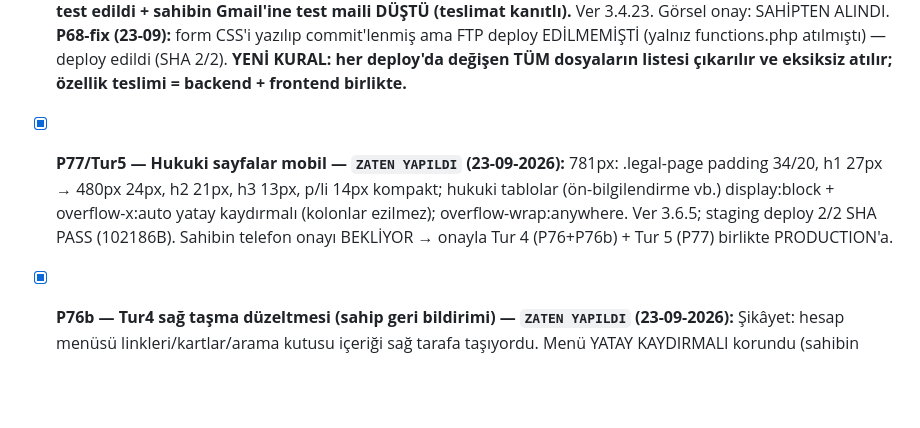
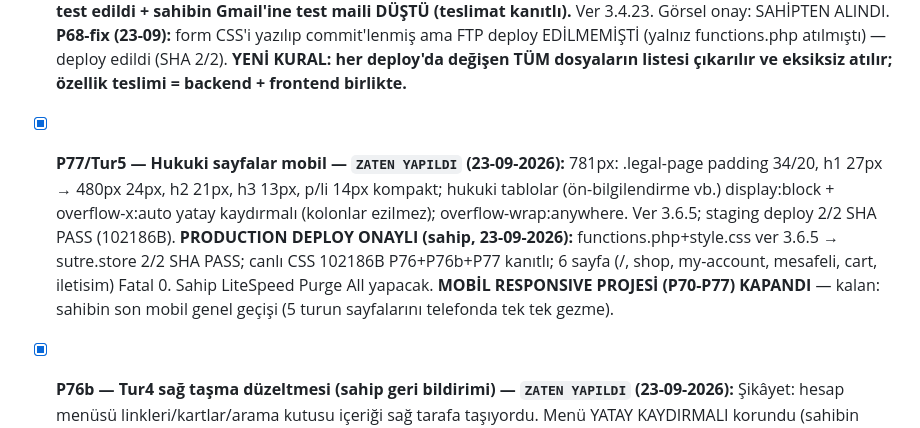
Before and after one commit to salihsungur/sutre, a Markdown page: AGENTS.md, the part around the change. Rendered like a GitHub page; blank space fills up the shorter version.

Commit message:
docs(agents): mobil responsive projesi (P70-P77) kapanışı — production deploy kanıtlı

```diff
--- a/AGENTS.md
+++ b/AGENTS.md
@@ -164,7 +164,7 @@ cp -a ~/repositories/sutre/theme/sutre-child-v2 ~/staging.sutre.store/wp-content
 ## 7. Güncel Açık İşler ve Onay Bekleyenler
 
 - [x] **P68 — İletişim sayfası formu — `ZATEN YAPILDI` (22-09-2026):** `[sutre_contact_form]` shortcode + `the_content` ekleme (İletişim sayfasına, DB düzenlemesi gerekmez); alanlar: Ad Soyad/E-Posta/Telefon(ops)/Mesaj; honeypot spam koruması + nonce + PRG; gönderim `wp_mail` → sutrescarfs@gmail.com (Reply-To gönderen). **Canlı E2E test edildi + sahibin Gmail'ine test maili DÜŞTÜ (teslimat kanıtlı).** Ver 3.4.23. Görsel onay: SAHİPTEN ALINDI. **P68-fix (23-09):** form CSS'i yazılıp commit'lenmiş ama FTP deploy EDİLMEMİŞTİ (yalnız functions.php atılmıştı) — deploy edildi (SHA 2/2). **YENİ KURAL: her deploy'da değişen TÜM dosyaların listesi çıkarılır ve eksiksiz atılır; özellik teslimi = backend + frontend birlikte.**
-- [x] **P77/Tur5 — Hukuki sayfalar mobil — `ZATEN YAPILDI` (23-09-2026):** 781px: .legal-page padding 34/20, h1 27px → 480px 24px, h2 21px, h3 13px, p/li 14px kompakt; hukuki tablolar (ön-bilgilendirme vb.) display:block + overflow-x:auto yatay kaydırmalı (kolonlar ezilmez); overflow-wrap:anywhere. Ver 3.6.5; staging deploy 2/2 SHA PASS (102186B). Sahibin telefon onayı BEKLİYOR → onayla Tur 4 (P76+P76b) + Tur 5 (P77) birlikte PRODUCTION'a.
+- [x] **P77/Tur5 — Hukuki sayfalar mobil — `ZATEN YAPILDI` (23-09-2026):** 781px: .legal-page padding 34/20, h1 27px → 480px 24px, h2 21px, h3 13px, p/li 14px kompakt; hukuki tablolar (ön-bilgilendirme vb.) display:block + overflow-x:auto yatay kaydırmalı (kolonlar ezilmez); overflow-wrap:anywhere. Ver 3.6.5; staging deploy 2/2 SHA PASS (102186B). **PRODUCTION DEPLOY ONAYLI (sahip, 23-09-2026):** functions.php+style.css ver 3.6.5 → sutre.store 2/2 SHA PASS; canlı CSS 102186B P76+P76b+P77 kanıtlı; 6 sayfa (/, shop, my-account, mesafeli, cart, iletisim) Fatal 0. Sahip LiteSpeed Purge All yapacak. **MOBİL RESPONSIVE PROJESİ (P70-P77) KAPANDI** — kalan: sahibin son mobil genel geçişi (5 turun sayfalarını telefonda tek tek gezme).
 - [x] **P76b — Tur4 sağ taşma düzeltmesi (sahip geri bildirimi) — `ZATEN YAPILDI` (23-09-2026):** Şikâyet: hesap menüsü linkleri/kartlar/arama kutusu içeriği sağ tarafa taşıyordu. Menü YATAY KAYDIRMALI korundu (sahibin tercihi: üst üste değil, kayıcı) — scroll konteyneri UL'den NAV'a taşındı (min-width:max-content UL; NAV overflow-x:auto) → sayfayı itmez. Tablo kart dönüşümüne box-sizing:border-box; içerik bloklarına max-width:100% + overflow-wrap:anywhere; sipariş arama satırı alta sarar (input %100, select flex 1 1 140px). Ver 3.6.4; staging deploy 2/2 SHA PASS (100989B). Sahibin telefon onayı BEKLİYOR → Tur 5.
 - [x] **P76/Tur4 — Hesabım sayfaları mobil — `ZATEN YAPILDI` (23-09-2026):** 781px: (1) hesap navigasyonu yatay kaydırmalı tek sıra (nowrap+overflow-x, scrollbar gizli) — sarmalayan 2-3 satır yerine; (2) Siparişlerim + sipariş detay tabloları satır kart dönüşümü (thead gizli, td flex space-between + data-title ::before uppercase etiket, order-actions üst çizgili sağa, butonlar tam genişlik, tfoot toplamlar flex tek satır); (3) order_details özet listesi dikey kart satırları (float 2 kolon → tam genişlik); (4) adres kartı butonları flex:1 tam genişlik. Not: giriş/kayıt (P41) ve adres kartları (sv56-addr-cards auto-fill minmax300) mobil kuralları zaten mevcuttu. Ver 3.6.3; staging deploy 2/2 SHA PASS (99134B). Sahibin telefon onayı BEKLİYOR → Tur 5 (hukuki sayfalar + son geçiş).
 - [x] **P75c — Panel iç genişlik düzeltmesi (sahip geri bildirimi 2) — `ZATEN YAPILDI` (23-09-2026):** Kök neden: Woo legacy `.cart_totals { float:right; width:50% }` stili P75 panelinde geçerliydi → özet içeriği panelin %50'sinde; adres seçici (sv56-ship-selector) sağa, actions sol yarıya sıkışıyordu. P75c desktop bloğu (min-width:782px): cart_totals float/width reset, shipping satırı block tam genişlik (th gizli), sv56-ship-selector + sv-cart-actions + pay/coupon/update butonları width:100%. Ver 3.6.2; staging deploy 2/2 SHA PASS (95690B). **PRODUCTION DEPLOY ONAYLI (sahip, 23-09-2026):** functions.php+style.css → sutre.store 2/2 SHA PASS; canlı CSS 95690B P75+P75b+P75c kanıtlı; Fatal 0. Sahip LiteSpeed Purge All yapacak. **P75 KAPANDI → sıradaki Tur 4 (Hesabım mobil).**
```
